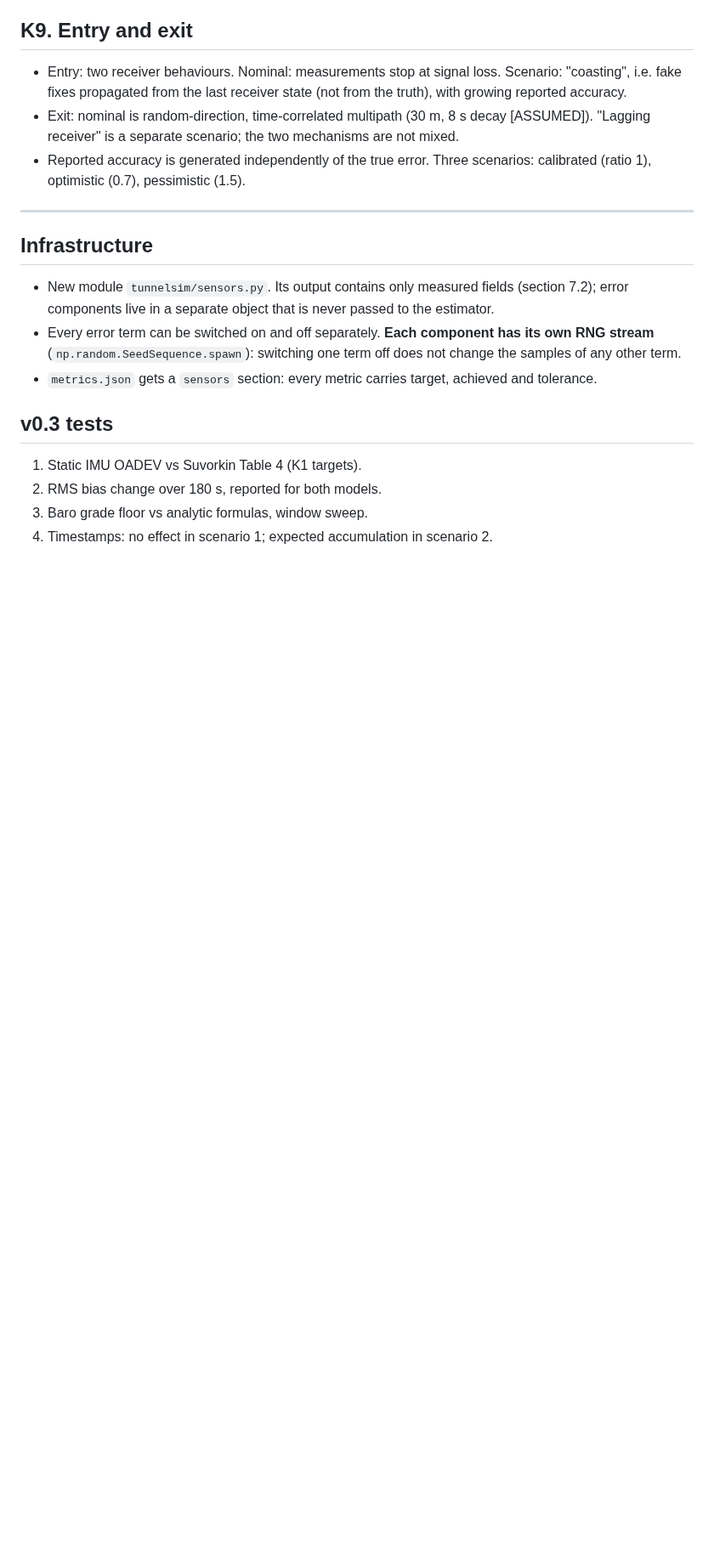
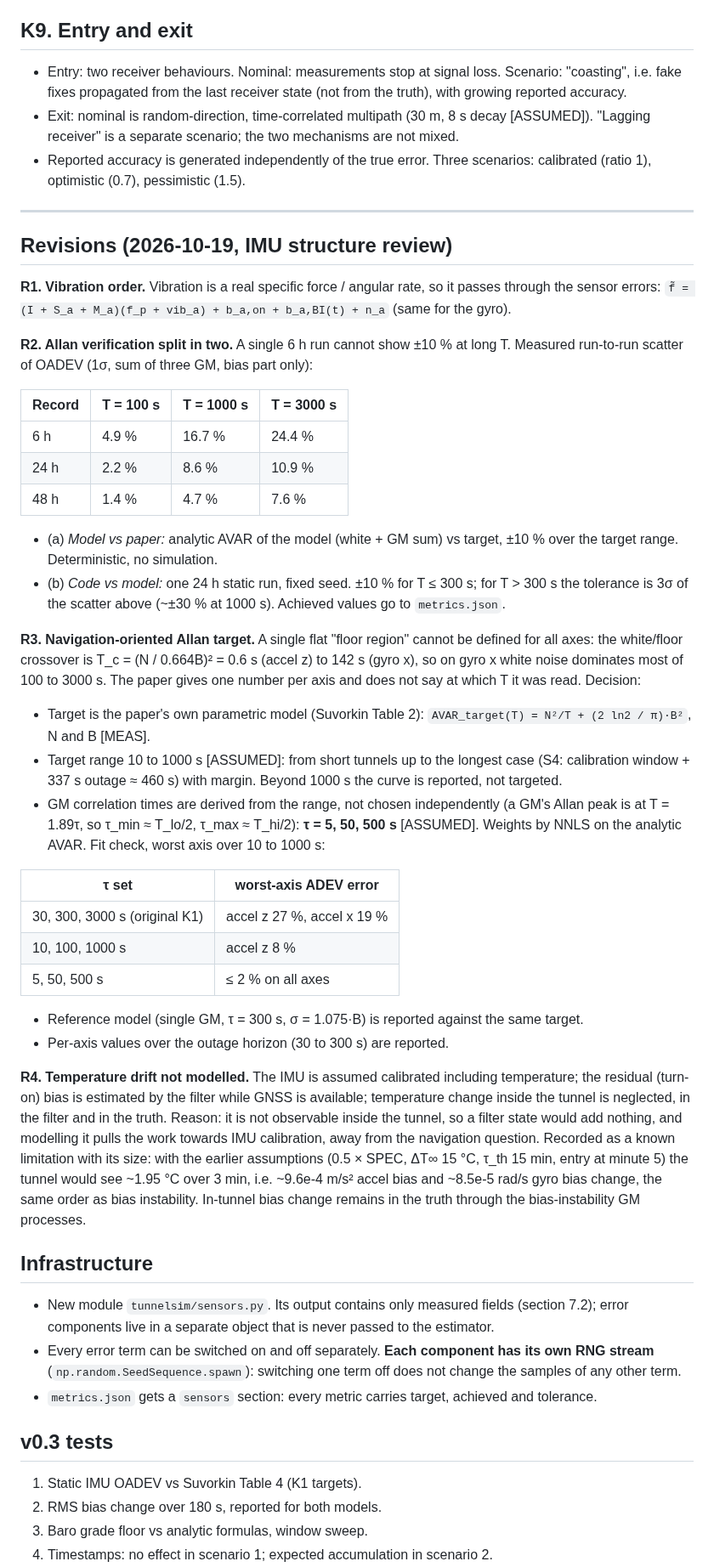
Before and after one commit to alpermutlu2/Tunnel-navigation, a Markdown page: docs/decisions/2026-10-19-v0.3-sensors.md, the part around one of its changes. Shown at 85% size. Rendered like a GitHub page; blank space fills up the shorter version.

Commit message:
docs: IMU structure review R1-R4 (vibration order, Allan target, no temperature)
- R1: vibration enters before sensor scale/misalignment errors.
- R2: Allan verification = analytic model vs paper + one 24 h run (scatter table).
- R3: target is the paper's parametric AVAR over 10-1000 s; GM taus 5/50/500 s
  derived from the range (original 30/300/3000 s fit up to 27 % off).
- R4: IMU temperature drift not modelled; recorded as limitation with its size.

No code change; metrics unchanged.

Co-Authored-By: Claude Opus 5.5 <noreply@anthropic.com>
Claude-Session: https://claude.ai/code/session_016swHssPDgMCFJzi1kiFz5W

```diff
--- a/docs/decisions/2026-10-19-v0.3-sensors.md
+++ b/docs/decisions/2026-10-19-v0.3-sensors.md
@@ -162,6 +169,58 @@ CV/IMM detection floor.
 
 ---
 
+## Revisions (2026-10-19, IMU structure review)
+
+**R1. Vibration order.** Vibration is a real specific force / angular rate, so it passes
+through the sensor errors:
+`f̃ = (I + S_a + M_a)(f_p + vib_a) + b_a,on + b_a,BI(t) + n_a` (same for the gyro).
+
+**R2. Allan verification split in two.** A single 6 h run cannot show ±10 % at long T.
+Measured run-to-run scatter of OADEV (1σ, sum of three GM, bias part only):
+
+| Record | T = 100 s | T = 1000 s | T = 3000 s |
+|---|---|---|---|
+| 6 h | 4.9 % | 16.7 % | 24.4 % |
+| 24 h | 2.2 % | 8.6 % | 10.9 % |
+| 48 h | 1.4 % | 4.7 % | 7.6 % |
+
+- (a) *Model vs paper:* analytic AVAR of the model (white + GM sum) vs target, ±10 % over the
+  target range. Deterministic, no simulation.
+- (b) *Code vs model:* one 24 h static run, fixed seed. ±10 % for T ≤ 300 s; for T > 300 s the
+  tolerance is 3σ of the scatter above (~±30 % at 1000 s). Achieved values go to `metrics.json`.
+
+**R3. Navigation-oriented Allan target.** A single flat "floor region" cannot be defined for
+all axes: the white/floor crossover is T_c = (N / 0.664B)² = 0.6 s (accel z) to 142 s
+(gyro x), so on gyro x white noise dominates most of 100 to 3000 s. The paper gives one
+number per axis and does not say at which T it was read. Decision:
+- Target is the paper's own parametric model (Suvorkin Table 2):
+  `AVAR_target(T) = N²/T + (2 ln2 / π)·B²`, N and B [MEAS].
+- Target range 10 to 1000 s [ASSUMED]: from short tunnels up to the longest case
+  (S4: calibration window + 337 s outage ≈ 460 s) with margin. Beyond 1000 s the curve is
+  reported, not targeted.
+- GM correlation times are derived from the range, not chosen independently (a GM's Allan
+  peak is at T = 1.89τ, so τ_min ≈ T_lo/2, τ_max ≈ T_hi/2): **τ = 5, 50, 500 s** [ASSUMED].
+  Weights by NNLS on the analytic AVAR. Fit check, worst axis over 10 to 1000 s:
+
+| τ set | worst-axis ADEV error |
+|---|---|
+| 30, 300, 3000 s (original K1) | accel z 27 %, accel x 19 % |
+| 10, 100, 1000 s | accel z 8 % |
+| 5, 50, 500 s | ≤ 2 % on all axes |
+
+- Reference model (single GM, τ = 300 s, σ = 1.075·B) is reported against the same target.
+- Per-axis values over the outage horizon (30 to 300 s) are reported.
+
+**R4. Temperature drift not modelled.** The IMU is assumed calibrated including temperature;
+the residual (turn-on) bias is estimated by the filter while GNSS is available; temperature
+change inside the tunnel is neglected, in the filter and in the truth. Reason: it is not
+observable inside the tunnel, so a filter state would add nothing, and modelling it pulls the
+work towards IMU calibration, away from the navigation question. Recorded as a known
+limitation with its size: with the earlier assumptions (0.5 × SPEC, ΔT∞ 15 °C, τ_th 15 min,
+entry at minute 5) the tunnel would see ~1.95 °C over 3 min, i.e. ~9.6e-4 m/s² accel bias and
+~8.5e-5 rad/s gyro bias change, the same order as bias instability. In-tunnel bias change
+remains in the truth through the bias-instability GM processes.
+
 ## Infrastructure
 
 - New module `tunnelsim/sensors.py`. Its output contains only measured fields (section 7.2);
```
Also changed, not shown: other parts of docs/decisions/2026-10-19-v0.3-sensors.md (+7 -0 lines), DESIGN.md (+7 -5 lines).
